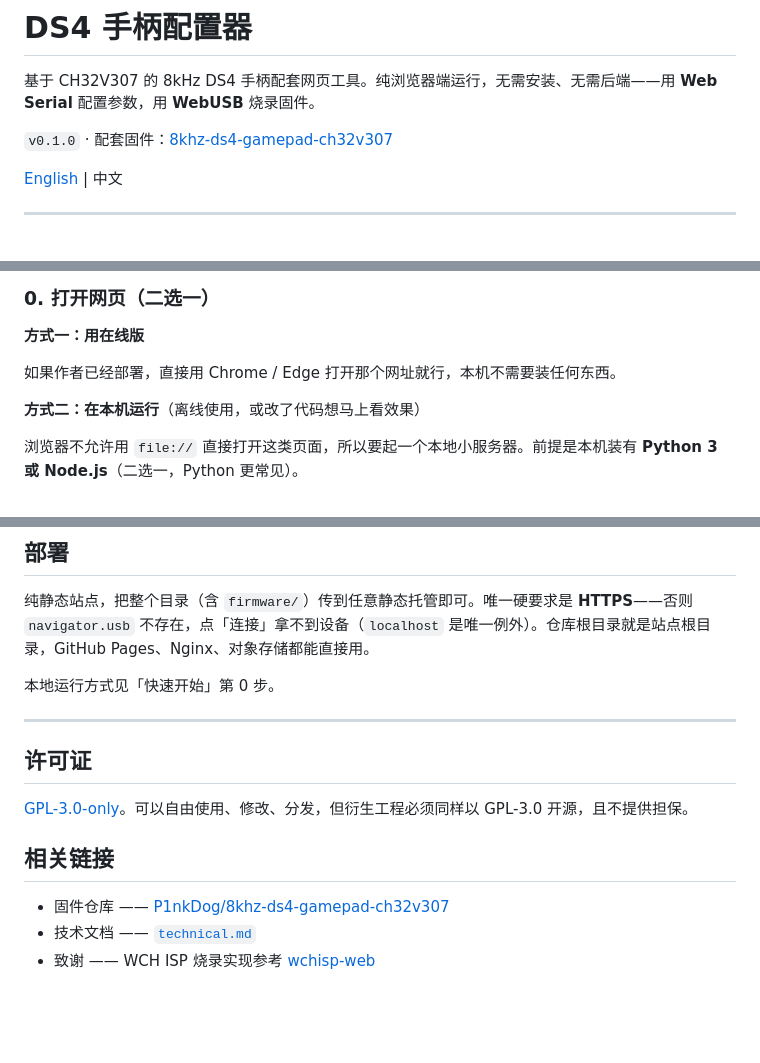
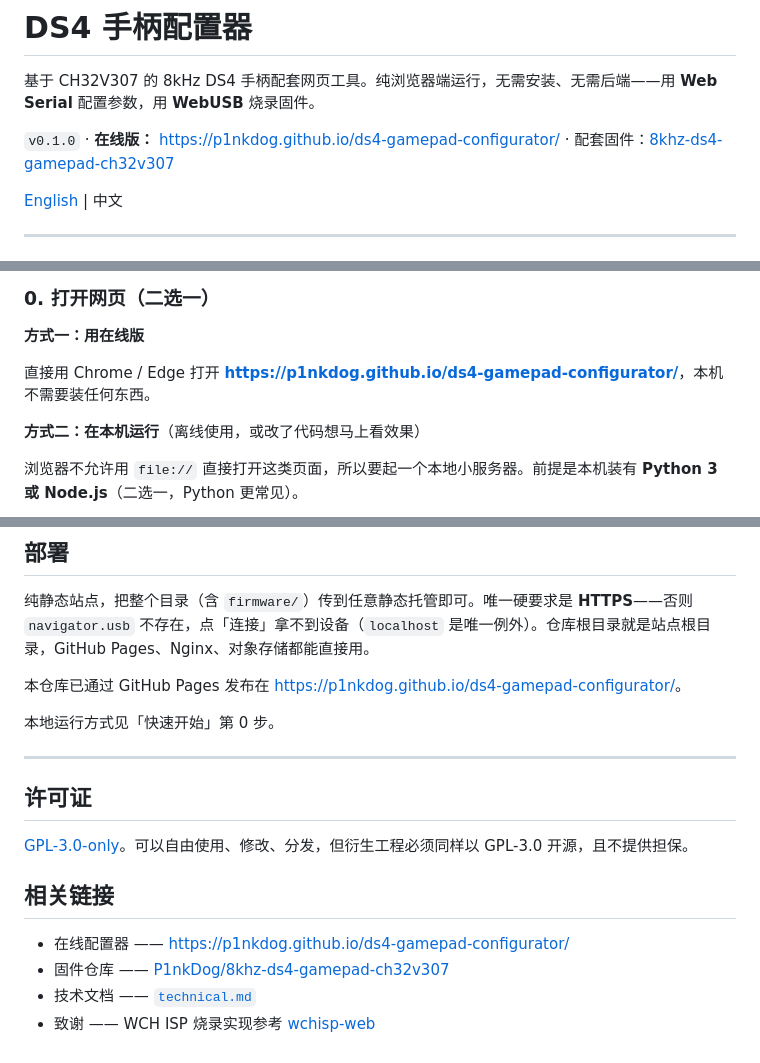
Before and after one commit to P1nkDog/ds4-gamepad-configurator, a Markdown page: README.zh-CN.md, 3 parts joined by grey strips. Drawn GitHub-style; blank space fills up the shorter version.

```diff
--- a/README.zh-CN.md
+++ b/README.zh-CN.md
@@ -2,7 +2,7 @@
 
 基于 CH32V307 的 8kHz DS4 手柄配套网页工具。纯浏览器端运行，无需安装、无需后端——用 **Web Serial** 配置参数，用 **WebUSB** 烧录固件。
 
-`v0.1.0` · 配套固件：[8khz-ds4-gamepad-ch32v307](https://github.com/P1nkDog/8khz-ds4-gamepad-ch32v307)
+`v0.1.0` · **在线版：** <https://p1nkdog.github.io/ds4-gamepad-configurator/> · 配套固件：[8khz-ds4-gamepad-ch32v307](https://github.com/P1nkDog/8khz-ds4-gamepad-ch32v307)
 
 [English](./README.md) | 中文
 
@@ -20,7 +20,7 @@
 
 **方式一：用在线版**
 
-如果作者已经部署，直接用 Chrome / Edge 打开那个网址就行，本机不需要装任何东西。
+直接用 Chrome / Edge 打开 **<https://p1nkdog.github.io/ds4-gamepad-configurator/>**，本机不需要装任何东西。
 
 **方式二：在本机运行**（离线使用，或改了代码想马上看效果）
 
@@ -135,6 +135,8 @@ BOOT1 还停在 1。拨回 0 再重新上电。
 
 纯静态站点，把整个目录（含 `firmware/`）传到任意静态托管即可。唯一硬要求是 **HTTPS**——否则 `navigator.usb` 不存在，点「连接」拿不到设备（`localhost` 是唯一例外）。仓库根目录就是站点根目录，GitHub Pages、Nginx、对象存储都能直接用。
 
+本仓库已通过 GitHub Pages 发布在 <https://p1nkdog.github.io/ds4-gamepad-configurator/>。
+
 本地运行方式见「快速开始」第 0 步。
 
 ---
@@ -145,6 +147,7 @@ BOOT1 还停在 1。拨回 0 再重新上电。
 
 ## 相关链接
 
+- 在线配置器 —— <https://p1nkdog.github.io/ds4-gamepad-configurator/>
 - 固件仓库 —— [P1nkDog/8khz-ds4-gamepad-ch32v307](https://github.com/P1nkDog/8khz-ds4-gamepad-ch32v307)
 - 技术文档 —— [`technical.md`](./docs/technical.md)
 - 致谢 —— WCH ISP 烧录实现参考 [wchisp-web](https://github.com/P1nkDog/wchisp-web)
```
Also changed, not shown: README.md (+5 -2 lines).
